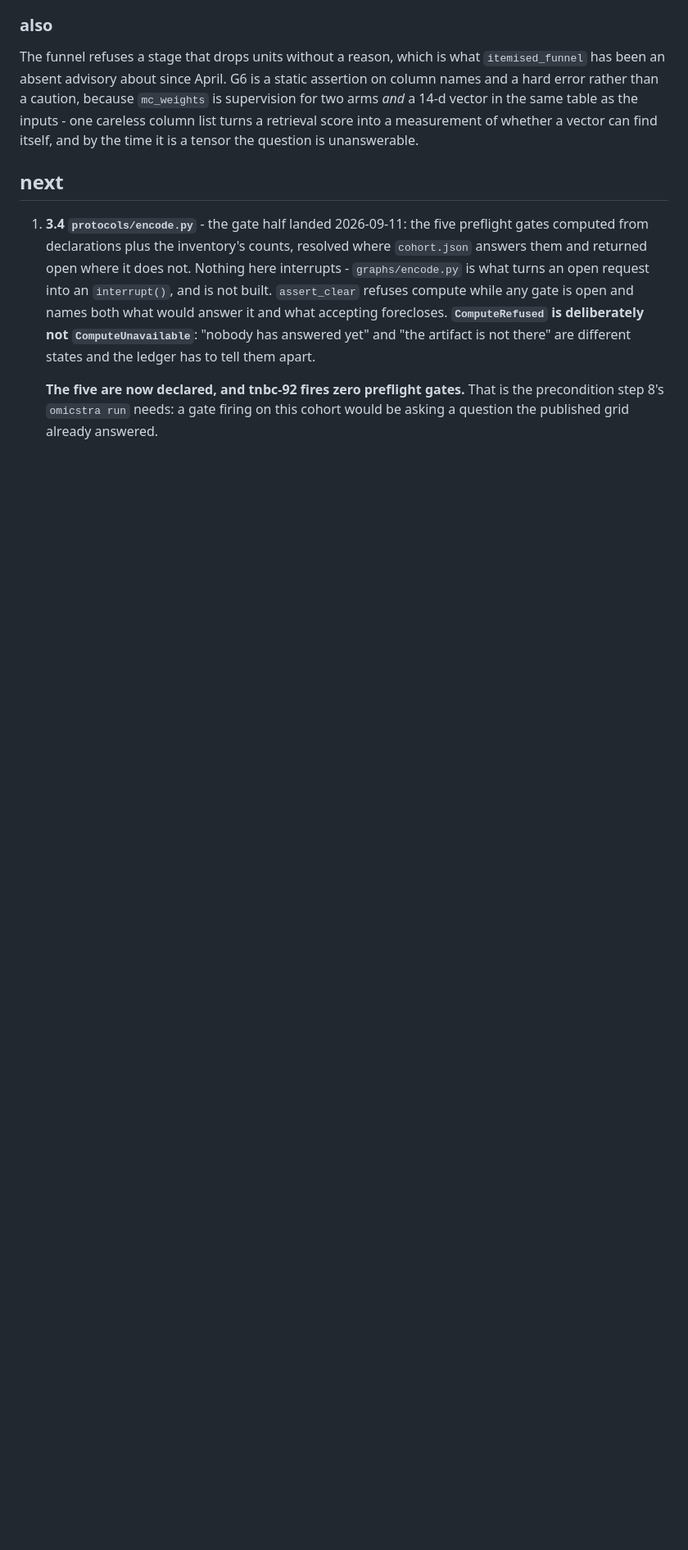
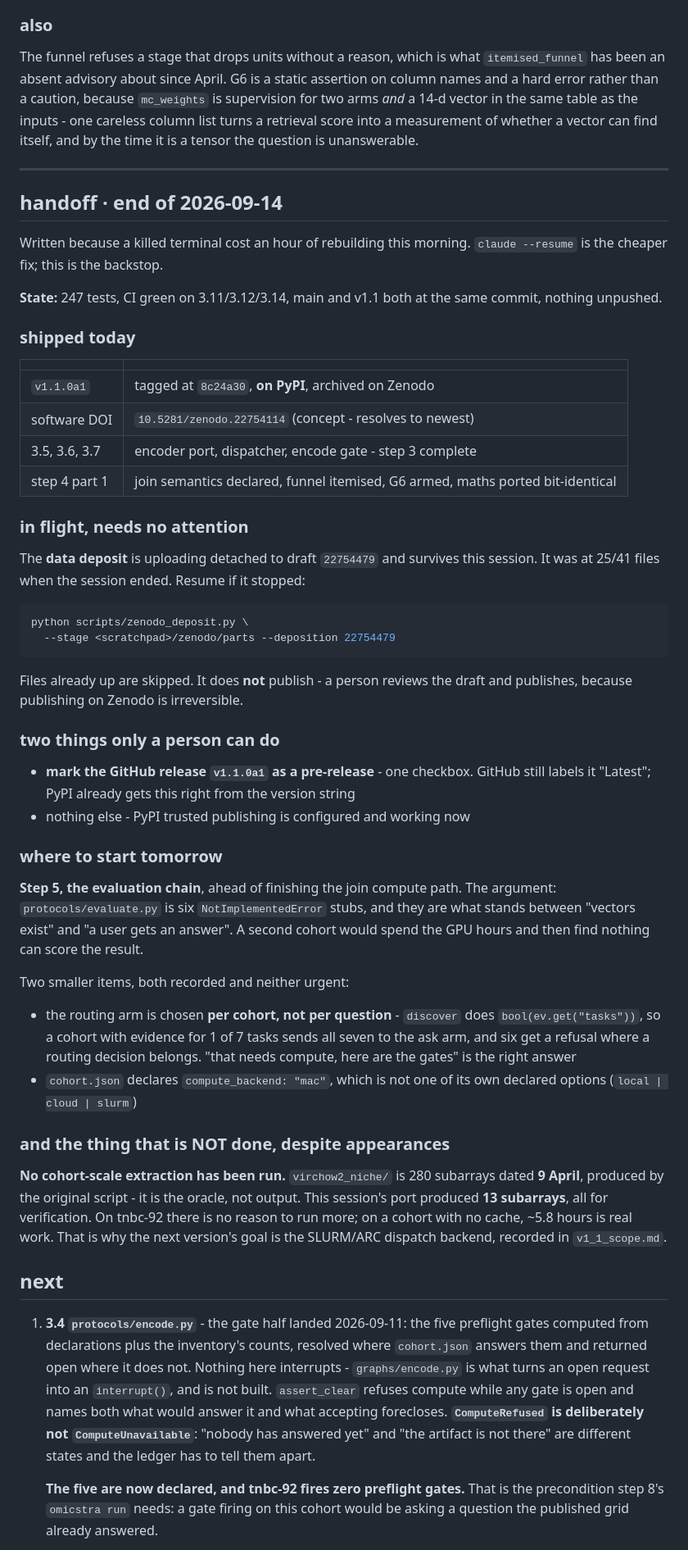
Before and after one commit to teslajoy/omicstra, a Markdown page: design/progress.md, the part around the change. Shown at 82% size. GitHub-like rendering; blank space fills up the shorter version.

Commit message:
progress: record the state of the build

````diff
--- a/design/progress.md
+++ b/design/progress.md
@@ -1035,6 +1035,69 @@ the inputs - one careless column list turns a retrieval score into a measurement
 of whether a vector can find itself, and by the time it is a tensor the question
 is unanswerable.
 
+---
+
+## handoff · end of 2026-09-14
+
+Written because a killed terminal cost an hour of rebuilding this morning.
+`claude --resume` is the cheaper fix; this is the backstop.
+
+**State:** 247 tests, CI green on 3.11/3.12/3.14, main and v1.1 both at the same
+commit, nothing unpushed.
+
+### shipped today
+
+| | |
+|---|---|
+| `v1.1.0a1` | tagged at `8c24a30`, **on PyPI**, archived on Zenodo |
+| software DOI | `10.5281/zenodo.22754114` (concept - resolves to newest) |
+| 3.5, 3.6, 3.7 | encoder port, dispatcher, encode gate - step 3 complete |
+| step 4 part 1 | join semantics declared, funnel itemised, G6 armed, maths ported bit-identical |
+
+### in flight, needs no attention
+
+The **data deposit** is uploading detached to draft `22754479` and survives this
+session. It was at 25/41 files when the session ended. Resume if it stopped:
+
+```sh
+python scripts/zenodo_deposit.py \
+  --stage <scratchpad>/zenodo/parts --deposition 22754479
+```
+
+Files already up are skipped. It does **not** publish - a person reviews the
+draft and publishes, because publishing on Zenodo is irreversible.
+
+### two things only a person can do
+
+- **mark the GitHub release `v1.1.0a1` as a pre-release** - one checkbox. GitHub
+  still labels it "Latest"; PyPI already gets this right from the version string
+- nothing else - PyPI trusted publishing is configured and working now
+
+### where to start tomorrow
+
+**Step 5, the evaluation chain**, ahead of finishing the join compute path. The
+argument: `protocols/evaluate.py` is six `NotImplementedError` stubs, and they
+are what stands between "vectors exist" and "a user gets an answer". A second
+cohort would spend the GPU hours and then find nothing can score the result.
+
+Two smaller items, both recorded and neither urgent:
+
+- the routing arm is chosen **per cohort, not per question** - `discover` does
+  `bool(ev.get("tasks"))`, so a cohort with evidence for 1 of 7 tasks sends all
+  seven to the ask arm, and six get a refusal where a routing decision belongs.
+  "that needs compute, here are the gates" is the right answer
+- `cohort.json` declares `compute_backend: "mac"`, which is not one of its own
+  declared options (`local | cloud | slurm`)
+
+### and the thing that is NOT done, despite appearances
+
+**No cohort-scale extraction has been run.** `virchow2_niche/` is 280 subarrays
+dated **9 April**, produced by the original script - it is the oracle, not
+output. This session's port produced **13 subarrays**, all for verification. On
+tnbc-92 there is no reason to run more; on a cohort with no cache, ~5.8 hours is
+real work. That is why the next version's goal is the SLURM/ARC dispatch backend,
+recorded in `v1_1_scope.md`.
+
 ## next
 
 1. **3.4 `protocols/encode.py`** - the gate half landed 2026-09-11: the five
````
